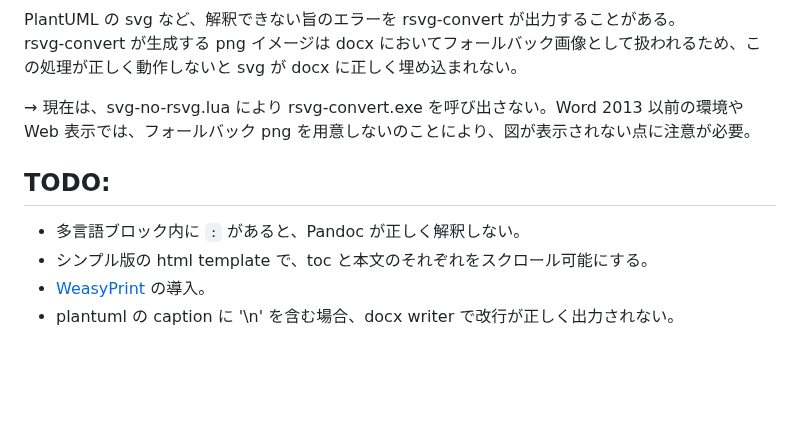
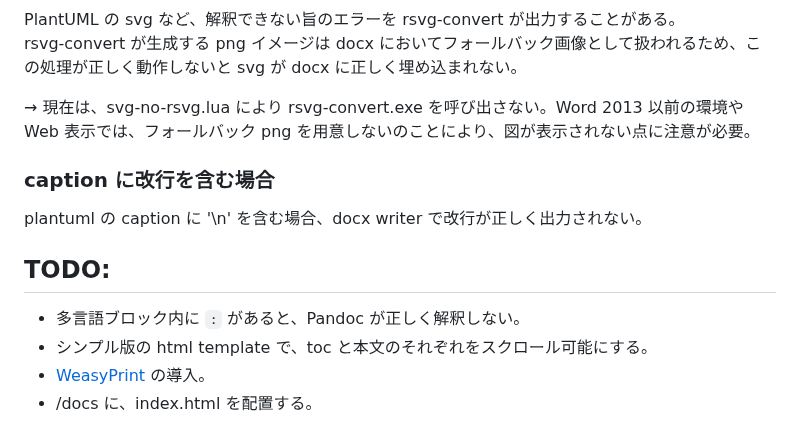
Before and after one commit to Hondarer/pub_markdown, a Markdown page: README.md, the part around the change. Drawn GitHub-style; blank space fills up the shorter version.

```diff
--- a/README.md
+++ b/README.md
@@ -89,9 +89,13 @@ rsvg-convert が生成する png イメージは docx においてフォール
 
 → 現在は、svg-no-rsvg.lua により rsvg-convert.exe を呼び出さない。Word 2013 以前の環境や Web 表示では、フォールバック png を用意しないのことにより、図が表示されない点に注意が必要。
 
+### caption に改行を含む場合
+
+plantuml の caption に '\n' を含む場合、docx writer で改行が正しく出力されない。
+
 ## TODO:
 
 + 多言語ブロック内に `:` があると、Pandoc が正しく解釈しない。
 + シンプル版の html template で、toc と本文のそれぞれをスクロール可能にする。
 + [WeasyPrint](https://github.com/Kozea/WeasyPrint) の導入。
-+ plantuml の caption に '\n' を含む場合、docx writer で改行が正しく出力されない。
++ /docs に、index.html を配置する。
```
